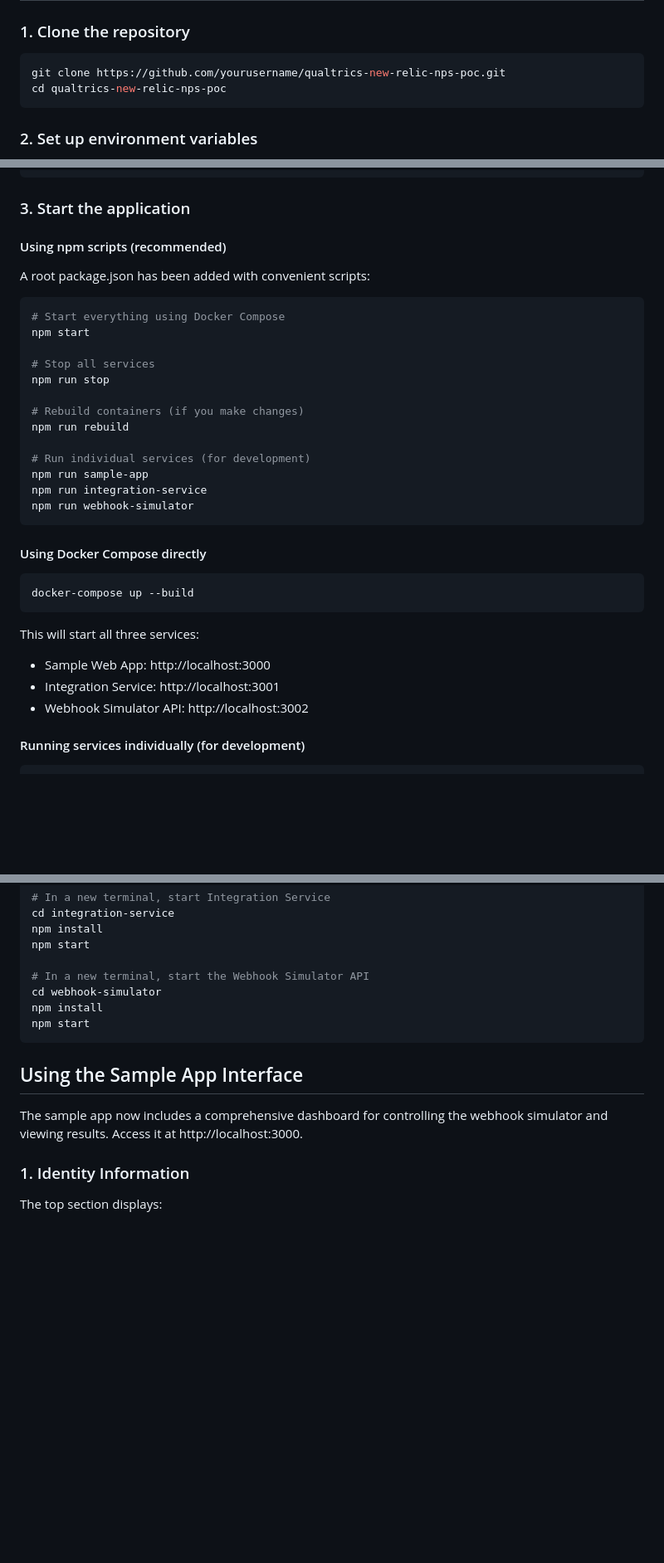
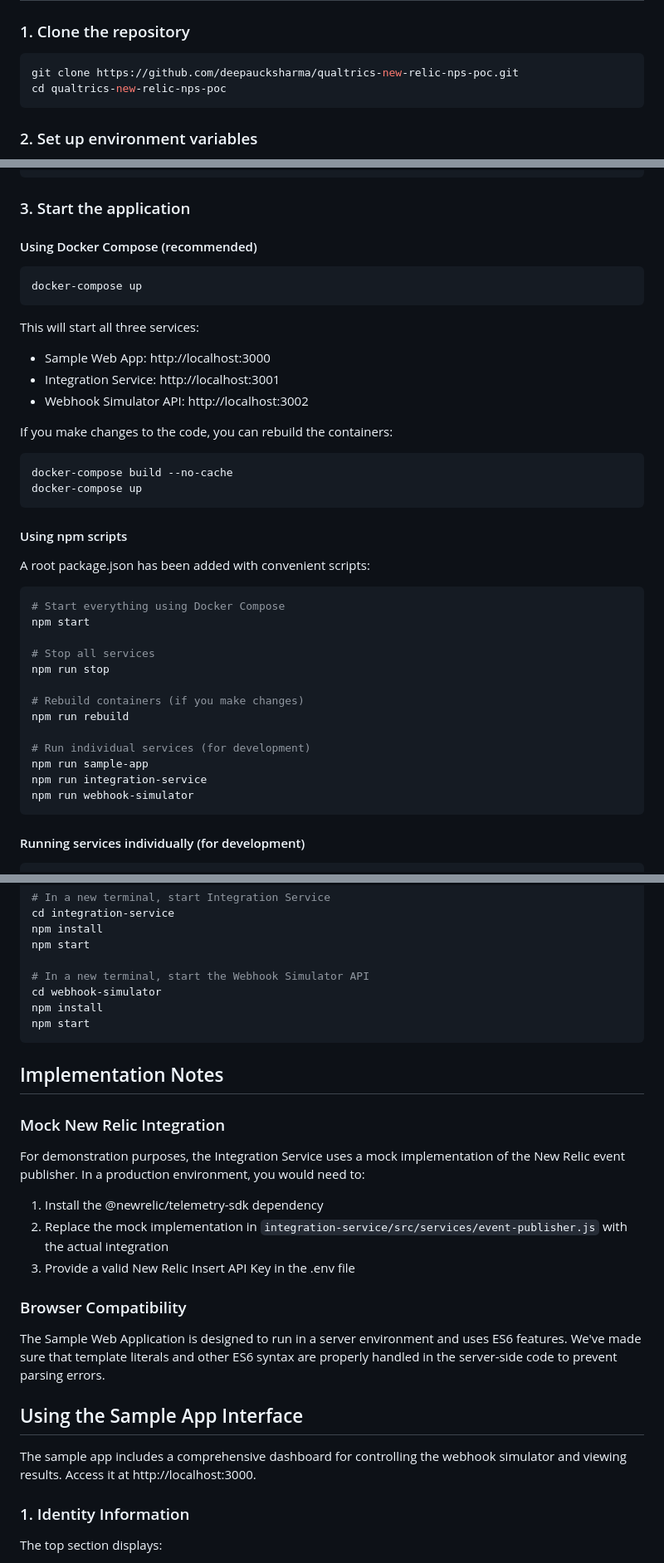
Before and after one commit to deepaucksharma/qualtrics-new-relic-nps-poc, a Markdown page: README.md, 3 parts joined by grey strips. Shown at 83% size. Rendered like a GitHub page; blank space fills up the shorter version.

Commit message:
Update README with implementation notes and troubleshooting

````diff
--- a/README.md
+++ b/README.md
@@ -36,7 +36,7 @@ The POC consists of three main components:
 ### 1. Clone the repository
 
 ```bash
-git clone https://github.com/yourusername/qualtrics-new-relic-nps-poc.git
+git clone https://github.com/deepaucksharma/qualtrics-new-relic-nps-poc.git
 cd qualtrics-new-relic-nps-poc
 ```
 
@@ -75,7 +75,25 @@ NEW_RELIC_ACCOUNT_ID=your_account_id_here
 
 ### 3. Start the application
 
-#### Using npm scripts (recommended)
+#### Using Docker Compose (recommended)
+
+```bash
+docker-compose up
+```
+
+This will start all three services:
+- Sample Web App: http://localhost:3000
+- Integration Service: http://localhost:3001
+- Webhook Simulator API: http://localhost:3002
+
+If you make changes to the code, you can rebuild the containers:
+
+```bash
+docker-compose build --no-cache
+docker-compose up
+```
+
+#### Using npm scripts
 
 A root package.json has been added with convenient scripts:
 
@@ -94,17 +112,6 @@ npm run sample-app
 npm run integration-service
 npm run webhook-simulator
 ```
-
-#### Using Docker Compose directly
-
-```bash
-docker-compose up --build
-```
-
-This will start all three services:
-- Sample Web App: http://localhost:3000
-- Integration Service: http://localhost:3001
-- Webhook Simulator API: http://localhost:3002
 
 #### Running services individually (for development)
 
@@ -125,9 +132,23 @@ npm install
 npm start
 ```
 
+## Implementation Notes
+
+### Mock New Relic Integration
+
+For demonstration purposes, the Integration Service uses a mock implementation of the New Relic event publisher. In a production environment, you would need to:
+
+1. Install the @newrelic/telemetry-sdk dependency
+2. Replace the mock implementation in `integration-service/src/services/event-publisher.js` with the actual integration
+3. Provide a valid New Relic Insert API Key in the .env file
+
+### Browser Compatibility
+
+The Sample Web Application is designed to run in a server environment and uses ES6 features. We've made sure that template literals and other ES6 syntax are properly handled in the server-side code to prevent parsing errors.
+
 ## Using the Sample App Interface
 
-The sample app now includes a comprehensive dashboard for controlling the webhook simulator and viewing results. Access it at http://localhost:3000.
+The sample app includes a comprehensive dashboard for controlling the webhook simulator and viewing results. Access it at http://localhost:3000.
 
 ### 1. Identity Information
 
````
Also changed, not shown: other parts of README.md (+4 -0 lines).
